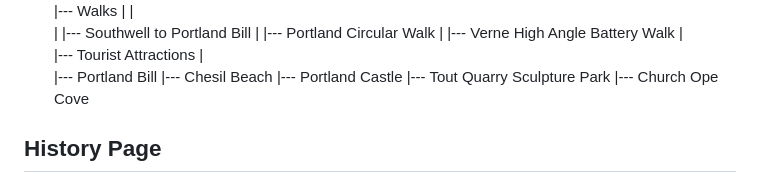
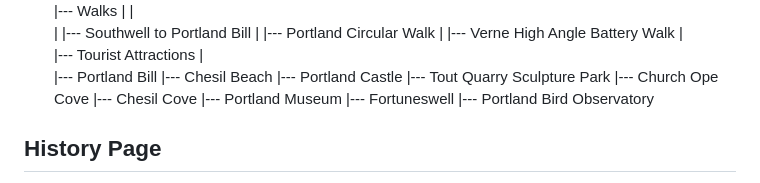
Before and after one commit to lightermanuk/Milestone-project-1, a Markdown page: readme2.md, the part around one of its changes. Rendered like a GitHub page.

```diff
--- a/readme2.md
+++ b/readme2.md
@@ -39,6 +39,10 @@ To access the website, navigate through the different pages:
       |--- Portland Castle
       |--- Tout Quarry Sculpture Park
       |--- Church Ope Cove
+      |--- Chesil Cove
+      |--- Portland Museum
+      |--- Fortuneswell
+      |--- Portland Bird Observatory
 
 
 
```
Also changed, not shown: other parts of readme2.md (+7 -1 lines).
